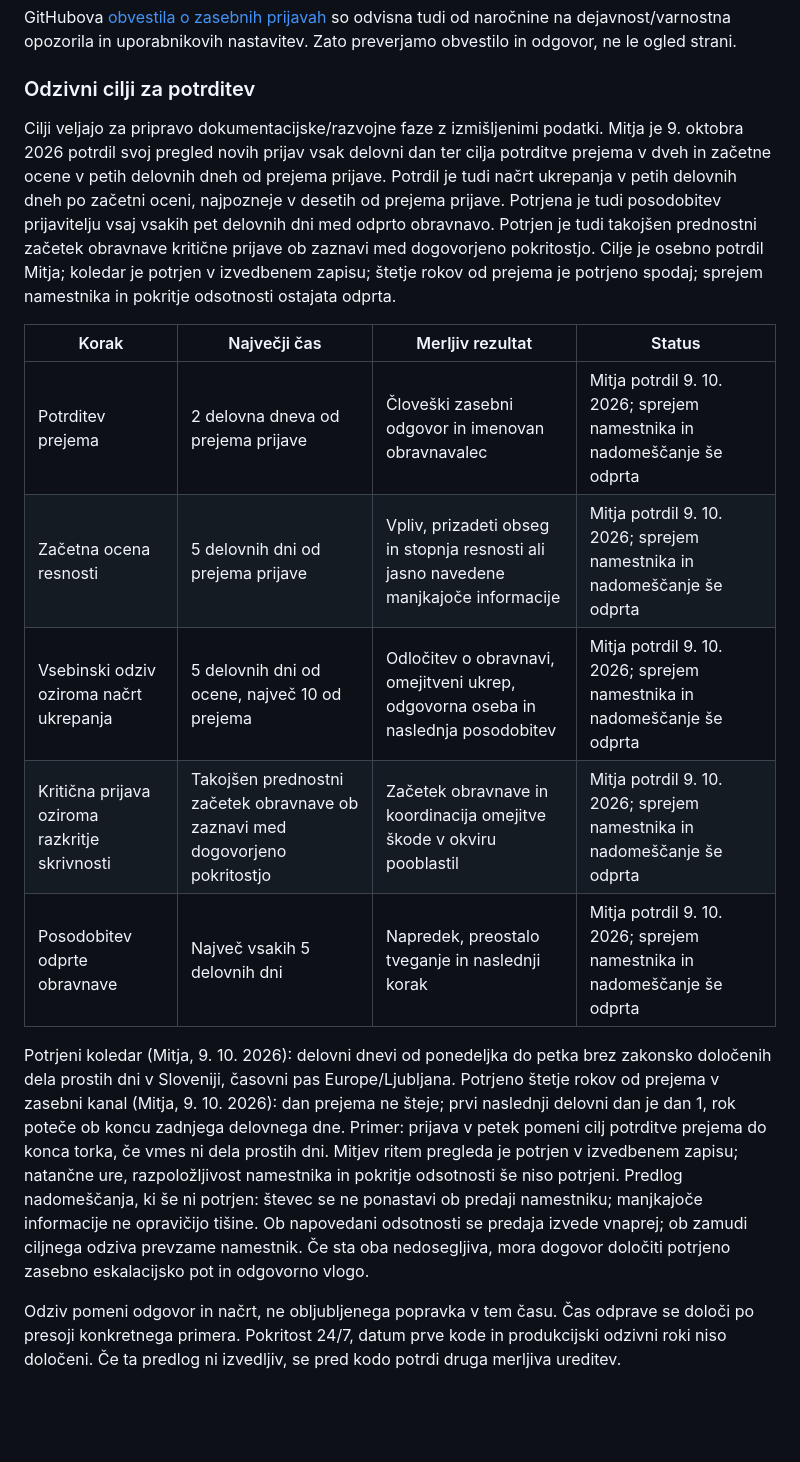
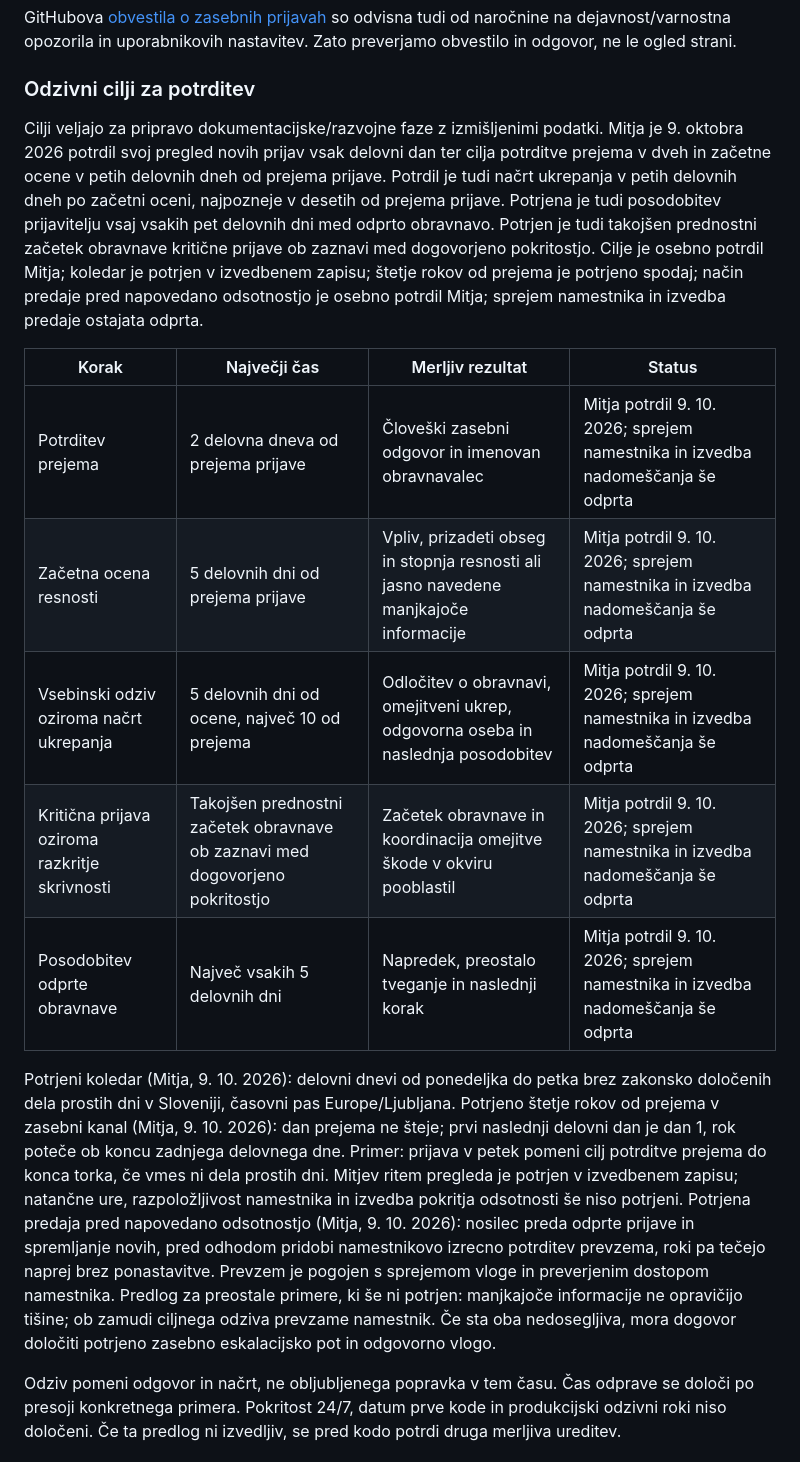
Before and after one commit to odprta-sola/solska-platforma, a Markdown page: docs/projekt/priprava-odlocitev-D03-D09-D12-D14.md, the part around one of its changes. GitHub-like rendering; blank space fills up the shorter version.

Commit message:
docs: potrdi predajo prijav pred napovedano odsotnostjo

```diff
--- a/docs/projekt/priprava-odlocitev-D03-D09-D12-D14.md
+++ b/docs/projekt/priprava-odlocitev-D03-D09-D12-D14.md
@@ -92,17 +95,17 @@ GitHubova [obvestila o zasebnih prijavah](https://docs.github.com/en/code-securi
 
 ### Odzivni cilji za potrditev
 
-Cilji veljajo za pripravo dokumentacijske/razvojne faze z izmišljenimi podatki. Mitja je 9. oktobra 2026 potrdil svoj pregled novih prijav vsak delovni dan ter cilja potrditve prejema v dveh in začetne ocene v petih delovnih dneh od prejema prijave. Potrdil je tudi načrt ukrepanja v petih delovnih dneh po začetni oceni, najpozneje v desetih od prejema prijave. Potrjena je tudi posodobitev prijavitelju vsaj vsakih pet delovnih dni med odprto obravnavo. Potrjen je tudi takojšen prednostni začetek obravnave kritične prijave ob zaznavi med dogovorjeno pokritostjo. Cilje je osebno potrdil Mitja; koledar je potrjen v izvedbenem zapisu; štetje rokov od prejema je potrjeno spodaj; sprejem namestnika in pokritje odsotnosti ostajata odprta.
+Cilji veljajo za pripravo dokumentacijske/razvojne faze z izmišljenimi podatki. Mitja je 9. oktobra 2026 potrdil svoj pregled novih prijav vsak delovni dan ter cilja potrditve prejema v dveh in začetne ocene v petih delovnih dneh od prejema prijave. Potrdil je tudi načrt ukrepanja v petih delovnih dneh po začetni oceni, najpozneje v desetih od prejema prijave. Potrjena je tudi posodobitev prijavitelju vsaj vsakih pet delovnih dni med odprto obravnavo. Potrjen je tudi takojšen prednostni začetek obravnave kritične prijave ob zaznavi med dogovorjeno pokritostjo. Cilje je osebno potrdil Mitja; koledar je potrjen v izvedbenem zapisu; štetje rokov od prejema je potrjeno spodaj; način predaje pred napovedano odsotnostjo je osebno potrdil Mitja; sprejem namestnika in izvedba predaje ostajata odprta.
 
 | Korak | Največji čas | Merljiv rezultat | Status |
 | --- | --- | --- | --- |
-| Potrditev prejema | 2 delovna dneva od prejema prijave | Človeški zasebni odgovor in imenovan obravnavalec | Mitja potrdil 9. 10. 2026; sprejem namestnika in nadomeščanje še odprta |
-| Začetna ocena resnosti | 5 delovnih dni od prejema prijave | Vpliv, prizadeti obseg in stopnja resnosti ali jasno navedene manjkajoče informacije | Mitja potrdil 9. 10. 2026; sprejem namestnika in nadomeščanje še odprta |
-| Vsebinski odziv oziroma načrt ukrepanja | 5 delovnih dni od ocene, največ 10 od prejema | Odločitev o obravnavi, omejitveni ukrep, odgovorna oseba in naslednja posodobitev | Mitja potrdil 9. 10. 2026; sprejem namestnika in nadomeščanje še odprta |
-| Kritična prijava oziroma razkritje skrivnosti | Takojšen prednostni začetek obravnave ob zaznavi med dogovorjeno pokritostjo | Začetek obravnave in koordinacija omejitve škode v okviru pooblastil | Mitja potrdil 9. 10. 2026; sprejem namestnika in nadomeščanje še odprta |
-| Posodobitev odprte obravnave | Največ vsakih 5 delovnih dni | Napredek, preostalo tveganje in naslednji korak | Mitja potrdil 9. 10. 2026; sprejem namestnika in nadomeščanje še odprta |
+| Potrditev prejema | 2 delovna dneva od prejema prijave | Človeški zasebni odgovor in imenovan obravnavalec | Mitja potrdil 9. 10. 2026; sprejem namestnika in izvedba nadomeščanja še odprta |
+| Začetna ocena resnosti | 5 delovnih dni od prejema prijave | Vpliv, prizadeti obseg in stopnja resnosti ali jasno navedene manjkajoče informacije | Mitja potrdil 9. 10. 2026; sprejem namestnika in izvedba nadomeščanja še odprta |
+| Vsebinski odziv oziroma načrt ukrepanja | 5 delovnih dni od ocene, največ 10 od prejema | Odločitev o obravnavi, omejitveni ukrep, odgovorna oseba in naslednja posodobitev | Mitja potrdil 9. 10. 2026; sprejem namestnika in izvedba nadomeščanja še odprta |
+| Kritična prijava oziroma razkritje skrivnosti | Takojšen prednostni začetek obravnave ob zaznavi med dogovorjeno pokritostjo | Začetek obravnave in koordinacija omejitve škode v okviru pooblastil | Mitja potrdil 9. 10. 2026; sprejem namestnika in izvedba nadomeščanja še odprta |
+| Posodobitev odprte obravnave | Največ vsakih 5 delovnih dni | Napredek, preostalo tveganje in naslednji korak | Mitja potrdil 9. 10. 2026; sprejem namestnika in izvedba nadomeščanja še odprta |
 
-Potrjeni koledar (Mitja, 9. 10. 2026): delovni dnevi od ponedeljka do petka brez zakonsko določenih dela prostih dni v Sloveniji, časovni pas Europe/Ljubljana. Potrjeno štetje rokov od prejema v zasebni kanal (Mitja, 9. 10. 2026): dan prejema ne šteje; prvi naslednji delovni dan je dan 1, rok poteče ob koncu zadnjega delovnega dne. Primer: prijava v petek pomeni cilj potrditve prejema do konca torka, če vmes ni dela prostih dni. Mitjev ritem pregleda je potrjen v izvedbenem zapisu; natančne ure, razpoložljivost namestnika in pokritje odsotnosti še niso potrjeni. Predlog nadomeščanja, ki še ni potrjen: števec se ne ponastavi ob predaji namestniku; manjkajoče informacije ne opravičijo tišine. Ob napovedani odsotnosti se predaja izvede vnaprej; ob zamudi ciljnega odziva prevzame namestnik. Če sta oba nedosegljiva, mora dogovor določiti potrjeno zasebno eskalacijsko pot in odgovorno vlogo.
+Potrjeni koledar (Mitja, 9. 10. 2026): delovni dnevi od ponedeljka do petka brez zakonsko določenih dela prostih dni v Sloveniji, časovni pas Europe/Ljubljana. Potrjeno štetje rokov od prejema v zasebni kanal (Mitja, 9. 10. 2026): dan prejema ne šteje; prvi naslednji delovni dan je dan 1, rok poteče ob koncu zadnjega delovnega dne. Primer: prijava v petek pomeni cilj potrditve prejema do konca torka, če vmes ni dela prostih dni. Mitjev ritem pregleda je potrjen v izvedbenem zapisu; natančne ure, razpoložljivost namestnika in izvedba pokritja odsotnosti še niso potrjeni. Potrjena predaja pred napovedano odsotnostjo (Mitja, 9. 10. 2026): nosilec preda odprte prijave in spremljanje novih, pred odhodom pridobi namestnikovo izrecno potrditev prevzema, roki pa tečejo naprej brez ponastavitve. Prevzem je pogojen s sprejemom vloge in preverjenim dostopom namestnika. Predlog za preostale primere, ki še ni potrjen: manjkajoče informacije ne opravičijo tišine; ob zamudi ciljnega odziva prevzame namestnik. Če sta oba nedosegljiva, mora dogovor določiti potrjeno zasebno eskalacijsko pot in odgovorno vlogo.
 
 Odziv pomeni odgovor in načrt, ne obljubljenega popravka v tem času. Čas odprave se določi po presoji konkretnega primera. Pokritost 24/7, datum prve kode in produkcijski odzivni roki niso določeni. Če ta predlog ni izvedljiv, se pred kodo potrdi druga merljiva ureditev.
 
```
Also changed, not shown: other parts of docs/projekt/priprava-odlocitev-D03-D09-D12-D14.md (+4 -1 lines).
